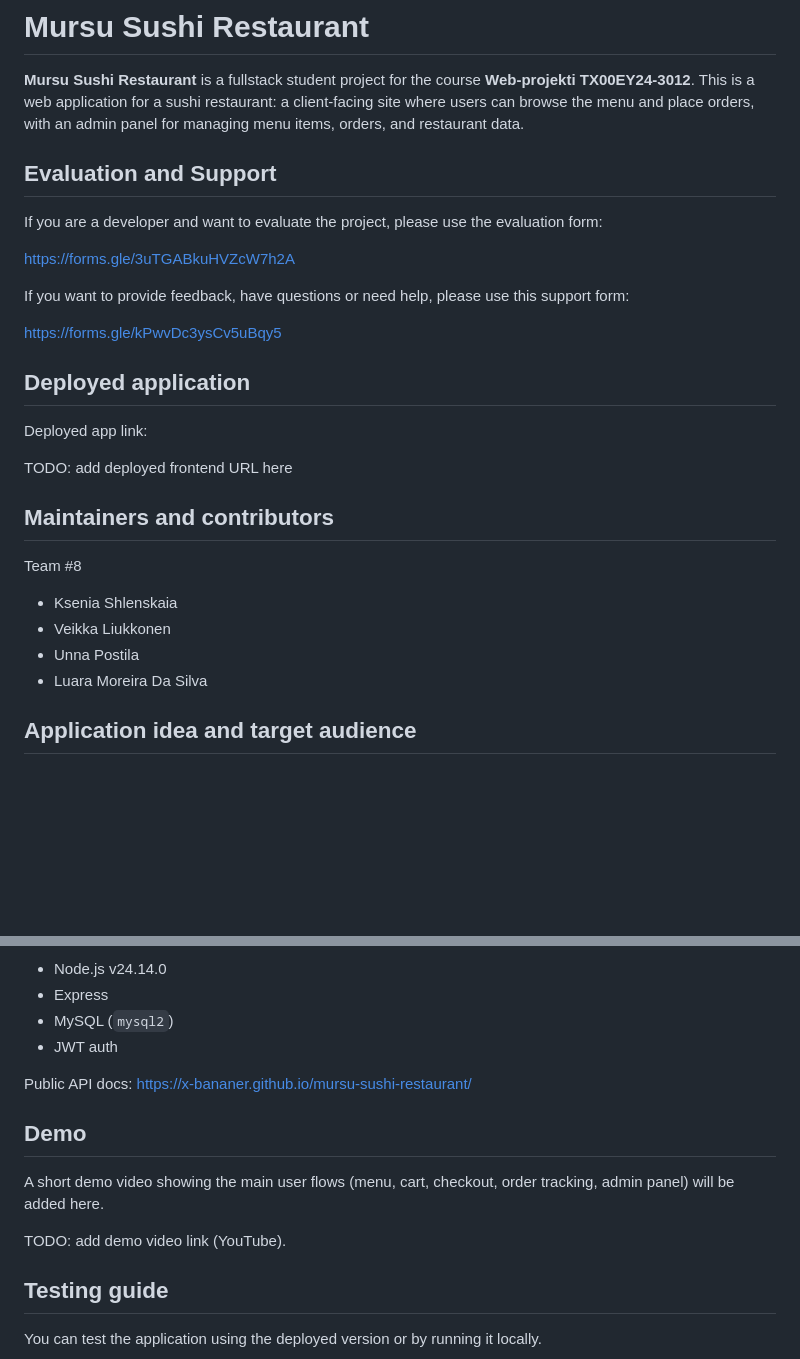
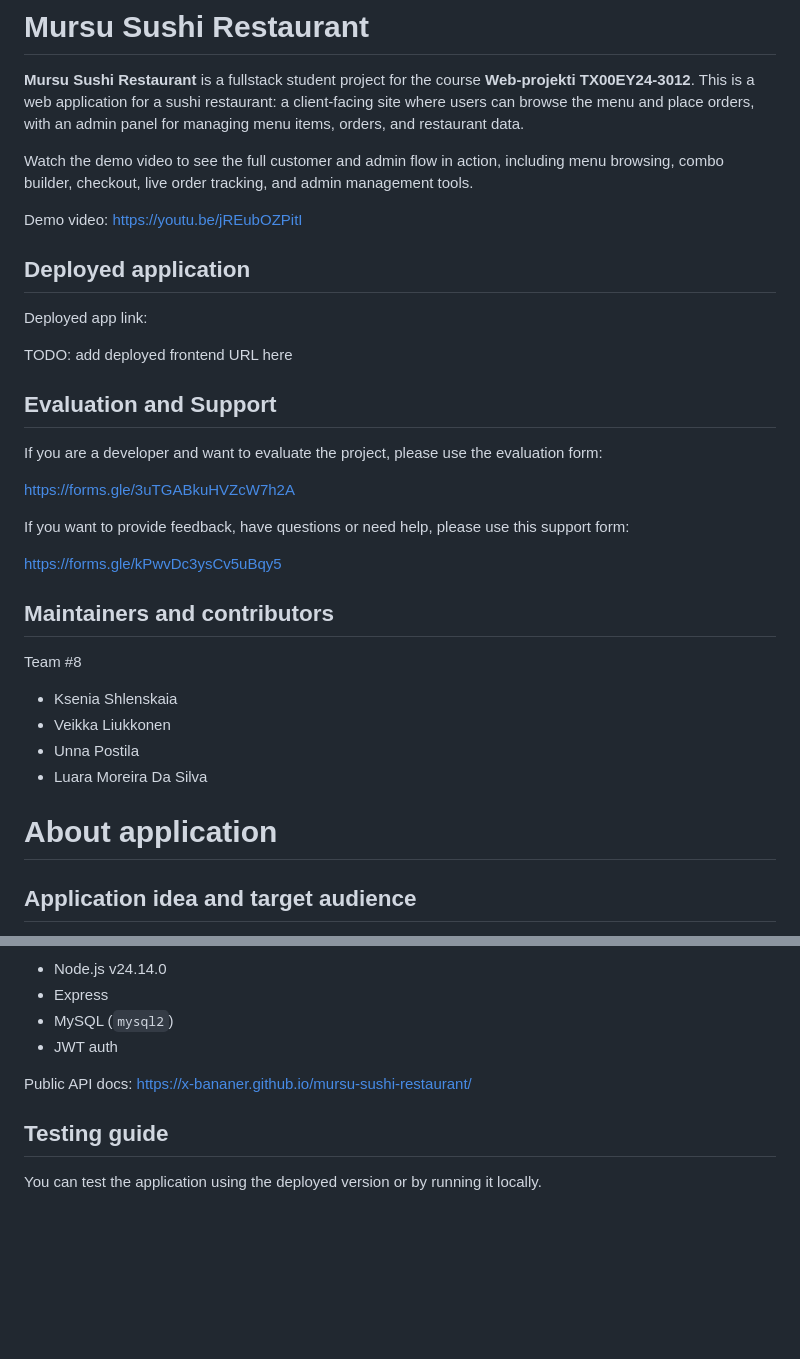
Before and after one commit to x-bananer/mursu-sushi-restaurant, a Markdown page: README.md, 2 parts joined by grey strips. Rendered like a GitHub page; blank space fills up the shorter version.

```diff
--- a/README.md
+++ b/README.md
@@ -2,6 +2,16 @@
 
 **Mursu Sushi Restaurant** is a fullstack student project for the course **Web‑projekti TX00EY24-3012**.
 This is a web application for a sushi restaurant: a client-facing site where users can browse the menu and place orders, with an admin panel for managing menu items, orders, and restaurant data.
+
+Watch the demo video to see the full customer and admin flow in action, including menu browsing, combo builder, checkout, live order tracking, and admin management tools.
+
+Demo video: https://youtu.be/jREubOZPitI
+
+## Deployed application
+
+Deployed app link:
+
+TODO: add deployed frontend URL here
 
 ## Evaluation and Support
 
@@ -13,12 +23,6 @@ If you want to provide feedback, have questions or need help, please use this su
 
 https://forms.gle/kPwvDc3ysCv5uBqy5
 
-## Deployed application
-
-Deployed app link:
-
-TODO: add deployed frontend URL here
-
 ## Maintainers and contributors
 
 Team #8
@@ -27,6 +31,8 @@ Team #8
 - Veikka Liukkonen
 - Unna Postila
 - Luara Moreira Da Silva
+
+# About application
 
 ## Application idea and target audience
 
@@ -156,12 +162,6 @@ Target audience:
 Public API docs:
 https://x-bananer.github.io/mursu-sushi-restaurant/
 
-## Demo
-
-A short demo video showing the main user flows (menu, cart, checkout, order tracking, admin panel) will be added here.
-
-TODO: add demo video link (YouTube).
-
 ## Testing guide
 
 You can test the application using the deployed version or by running it locally.
```
